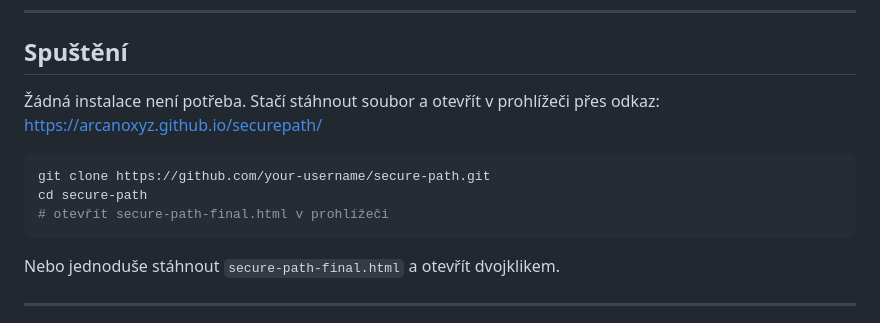
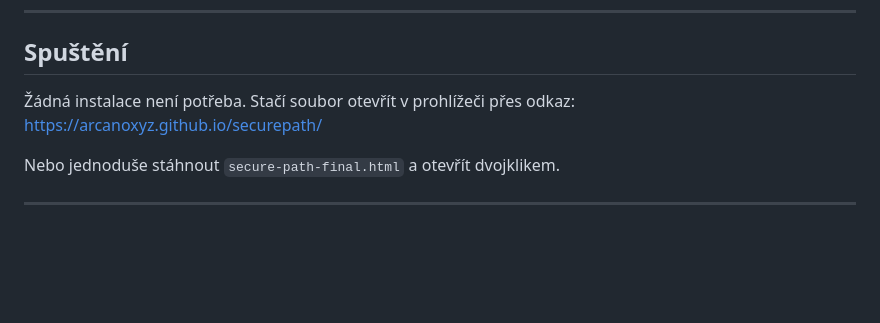
Before and after one commit to arcanoxyz/securepath, a Markdown page: README.md, the part around the change. Rendered like a GitHub page; blank space fills up the shorter version.

````diff
--- a/README.md
+++ b/README.md
@@ -49,13 +49,8 @@ Hra obsahuje **5 modulů**, každý se **3 interaktivními scénáři** (celkem
 
 ## Spuštění
 
-Žádná instalace není potřeba. Stačí stáhnout soubor a otevřít v prohlížeči přes odkaz: https://arcanoxyz.github.io/securepath/
+Žádná instalace není potřeba. Stačí soubor otevřít v prohlížeči přes odkaz: https://arcanoxyz.github.io/securepath/
 
-```bash
-git clone https://github.com/your-username/secure-path.git
-cd secure-path
-# otevřít secure-path-final.html v prohlížeči
-```
 
 Nebo jednoduše stáhnout `secure-path-final.html` a otevřít dvojklikem.
 
````
